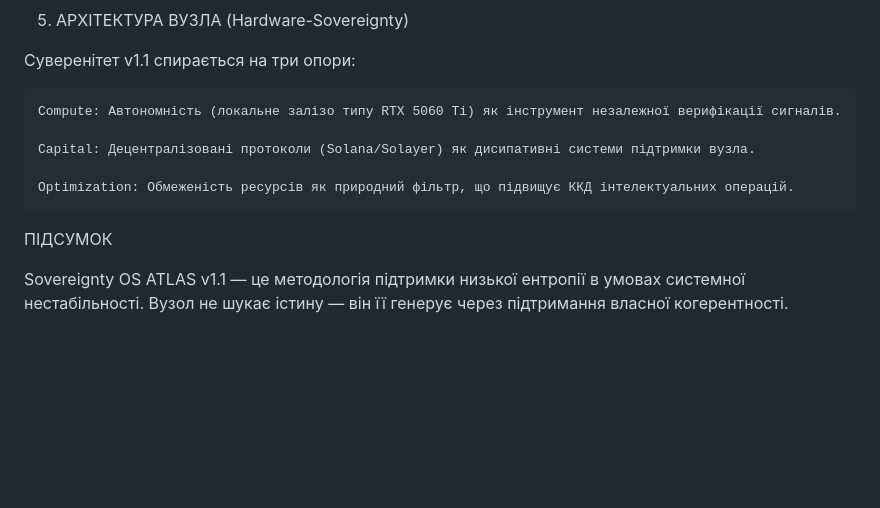
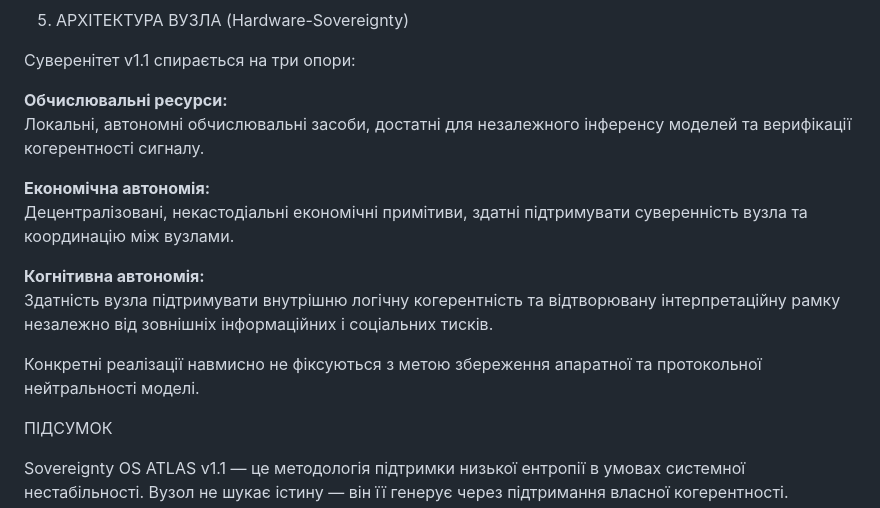
Before and after one commit to dmytro-kosolap/ATLAS, a Markdown page: docs/whitepaper_v1_1_thermodynamic_extension.md, the part around the change. GitHub-like rendering; blank space fills up the shorter version.

```diff
--- a/docs/whitepaper_v1_1_thermodynamic_extension.md
+++ b/docs/whitepaper_v1_1_thermodynamic_extension.md
@@ -46,11 +46,22 @@ WHITEPAPER: ATLAS / SOVEREIGNTY OS v1.1
 
 Суверенітет v1.1 спирається на три опори:
 
-    Compute: Автономність (локальне залізо типу RTX 5060 Ti) як інструмент незалежної верифікації сигналів.
+**Обчислювальні ресурси:**
+Локальні, автономні обчислювальні засоби, достатні для незалежного
+інференсу моделей та верифікації когерентності сигналу.
 
-    Capital: Децентралізовані протоколи (Solana/Solayer) як дисипативні системи підтримки вузла.
+**Економічна автономія:**
+Децентралізовані, некастодіальні економічні примітиви, здатні
+підтримувати суверенність вузла та координацію між вузлами.
 
-    Optimization: Обмеженість ресурсів як природний фільтр, що підвищує ККД інтелектуальних операцій.
+**Когнітивна автономія:**
+Здатність вузла підтримувати внутрішню логічну когерентність
+та відтворювану інтерпретаційну рамку незалежно від зовнішніх
+інформаційних і соціальних тисків.
+
+Конкретні реалізації навмисно не фіксуються з метою збереження
+апаратної та протокольної нейтральності моделі.
+
 
 ПІДСУМОК
 
```
